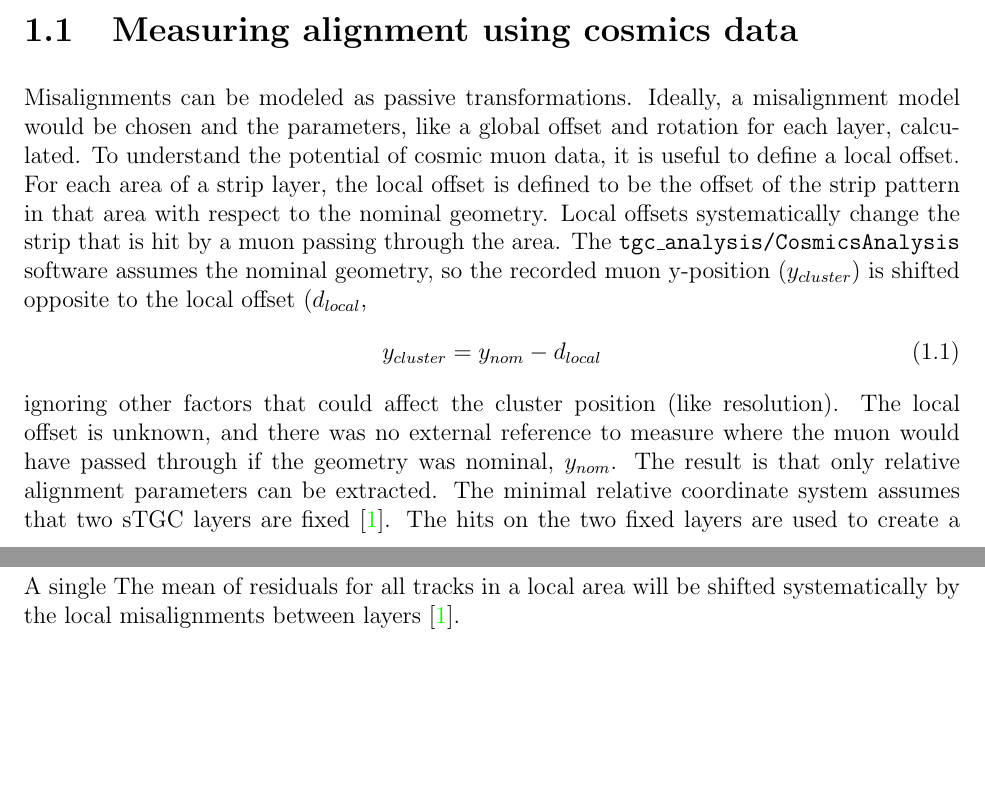
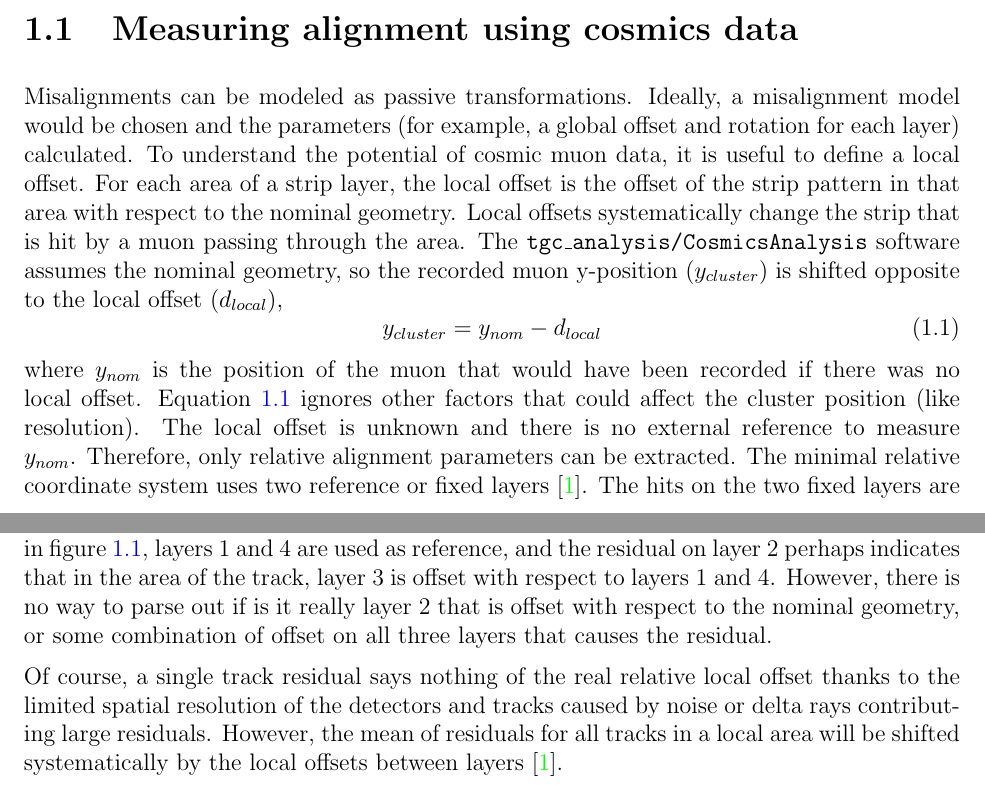
Before and after one commit to liaformenti/thesis, a LaTeX thesis (thesis.tex, which reads chapters/3_Using_cosmic_muon_data_for_alignment_studies.tex): two parts of pages 7 and 8 of 26, joined at a grey line, cut so that both start at the same text, the shorter picture padded with empty space. Compiled offline with pdfLaTeX.

Commit message:
couple sentences to chapter 3

```diff
--- a/chapters/3_Using_cosmic_muon_data_for_alignment_studies.tex
+++ b/chapters/3_Using_cosmic_muon_data_for_alignment_studies.tex
@@ -10,20 +10,20 @@ The cosmic muon data collected is high in statistics, and the clean trail of ion
 \section{Measuring alignment using cosmics data}
 % --------------------------------------------------
 
-Misalignments can be modeled as passive transformations. Ideally, a misalignment model would be chosen and the parameters, like a global offset and rotation for each layer, calculated. To understand the potential of cosmic muon data, it is useful to define a local offset. For each area of a strip layer, the local offset is defined to be the offset of the strip pattern in that area with respect to the nominal geometry.  Local offsets systematically change the strip that is hit by a muon passing through the area. The \package{tgc\_analysis/CosmicsAnalysis} software assumes the nominal geometry, so the recorded muon y-position ($y_{cluster}$) is shifted opposite to the local offset ($d_{local}$},
+Misalignments can be modeled as passive transformations. Ideally, a misalignment model would be chosen and the parameters (for example, a global offset and rotation for each layer) calculated. To understand the potential of cosmic muon data, it is useful to define a local offset. For each area of a strip layer, the local offset is the offset of the strip pattern in that area with respect to the nominal geometry.  Local offsets systematically change the strip that is hit by a muon passing through the area. The \package{tgc\_analysis/CosmicsAnalysis} software assumes the nominal geometry, so the recorded muon y-position ($y_{cluster}$) is shifted opposite to the local offset ($d_{local}$),
 % Maybe useful sentence?: The local offset is a result of the non-conformities in the strip pattern etching and inter-layer misalignments.
 \begin{equation}
     y_{cluster} = y_{nom} - d_{local}
     \label{eqn:local_translation}
 \end{equation}
 % Maybe useful sentence?: The true position of individual cosmic muons is not known, and in the analysis the four detector planes float with respect to a software-implemented origin that is not associated with a fixed physical location.
-ignoring other factors that could affect the cluster position (like resolution). The local offset is unknown, and there was no external reference to measure where the muon would have passed through if the geometry was nominal, $y_{nom}$. The result is that only relative alignment parameters can be extracted. The minimal relative coordinate system assumes that two sTGC layers are fixed~\cite{lefebvre_thesis}. The hits on the two fixed layers are used to create a track that can be interpolated or extrapolated to the other two layers. The residual of track $i$, $\Delta_i$ is defined as,
+where $y_{nom}$ is the position of the muon that would have been recorded if there was no local offset. Equation~\ref{eqn:local_translation} ignores other factors that could affect the cluster position (like resolution). The local offset is unknown and there is no external reference to measure $y_{nom}$. Therefore, only relative alignment parameters can be extracted. The minimal relative coordinate system uses two reference or fixed layers~\cite{lefebvre_thesis}. The hits on the two fixed layers are used to create a track that can be interpolated or extrapolated to the other two layers. The residual of track $i$, $\Delta_i$ is defined as,
 \begin{equation}
     \Delta_i = y_{i,hit} - y_{i,track}
     \label{eqn:residual}
 \end{equation}
 
-Track residuals are affected by the local offset in the area of each layer's hit, as shown in figure~\ref{fake_event_display}.
+Track residuals are affected by the local offset in the area of each layer's hit. As an example, in figure~\ref{fig:fake_event_display}, layers 1 and 4 are used as reference, and the residual on layer 2 perhaps indicates that in the area of the track, layer 3 is offset with respect to layers 1 and 4. However, there is no way to parse out if is it really layer 2 that is offset with respect to the nominal geometry, or some combination of offset on all three layers that causes the residual.
 
 \begin{figure}
     \centering
@@ -32,4 +32,4 @@ Track residuals are affected by the local offset in the area of each layer's hit
     \label{fig:fake_event_display}
 \end{figure}
 
-A single The mean of residuals for all tracks in a local area will be shifted systematically by the local misalignments between layers~\cite{lefebvre_thesis}.
+Of course, a single track residual says nothing of the real relative local offset thanks to the limited spatial resolution of the detectors and tracks caused by noise or delta rays contributing large residuals. However, the mean of residuals for all tracks in a local area will be shifted systematically by the local offsets between layers~\cite{lefebvre_thesis}.
```
Also changed, not shown: chapters/3_Using_cosmic_muon_data_for_alignment_studies.tex (2 more changed lines).
